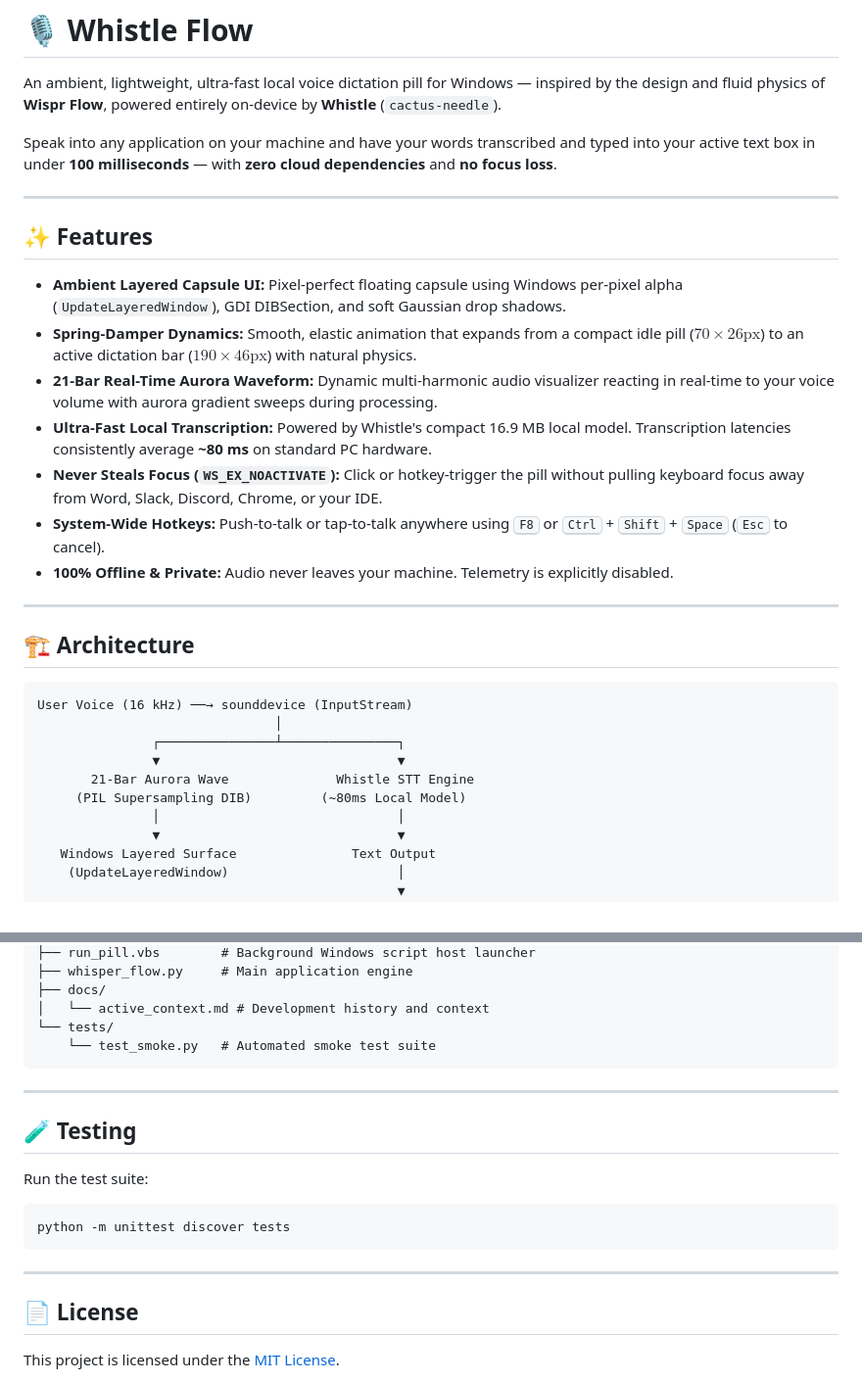
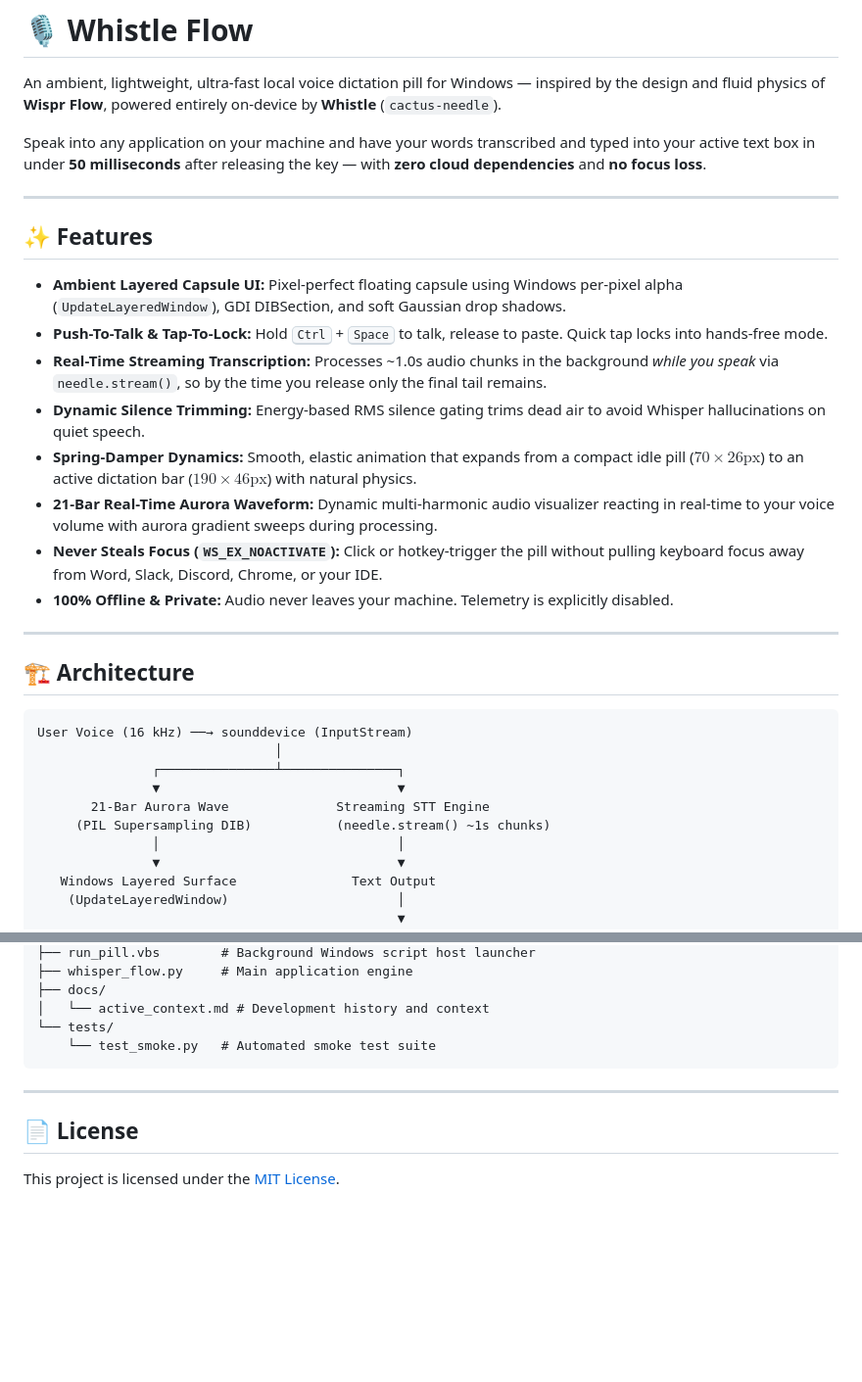
Before and after one commit to hermonbest/whistle-flow, a Markdown page: README.md, 2 parts joined by grey strips. Shown at 98% size. GitHub-like rendering; blank space fills up the shorter version.

````diff
--- a/README.md
+++ b/README.md
@@ -2,18 +2,19 @@
 
 An ambient, lightweight, ultra-fast local voice dictation pill for Windows — inspired by the design and fluid physics of **Wispr Flow**, powered entirely on-device by **Whistle** (`cactus-needle`).
 
-Speak into any application on your machine and have your words transcribed and typed into your active text box in under **100 milliseconds** — with **zero cloud dependencies** and **no focus loss**.
+Speak into any application on your machine and have your words transcribed and typed into your active text box in under **50 milliseconds** after releasing the key — with **zero cloud dependencies** and **no focus loss**.
 
 ---
 
 ## ✨ Features
 
 - **Ambient Layered Capsule UI:** Pixel-perfect floating capsule using Windows per-pixel alpha (`UpdateLayeredWindow`), GDI DIBSection, and soft Gaussian drop shadows.
+- **Push-To-Talk & Tap-To-Lock:** Hold <kbd>Ctrl</kbd> + <kbd>Space</kbd> to talk, release to paste. Quick tap locks into hands-free mode.
+- **Real-Time Streaming Transcription:** Processes ~1.0s audio chunks in the background *while you speak* via `needle.stream()`, so by the time you release only the final tail remains.
+- **Dynamic Silence Trimming:** Energy-based RMS silence gating trims dead air to avoid Whisper hallucinations on quiet speech.
 - **Spring-Damper Dynamics:** Smooth, elastic animation that expands from a compact idle pill ($70 \times 26\text{px}$) to an active dictation bar ($190 \times 46\text{px}$) with natural physics.
 - **21-Bar Real-Time Aurora Waveform:** Dynamic multi-harmonic audio visualizer reacting in real-time to your voice volume with aurora gradient sweeps during processing.
-- **Ultra-Fast Local Transcription:** Powered by Whistle's compact 16.9 MB local model. Transcription latencies consistently average **~80 ms** on standard PC hardware.
 - **Never Steals Focus (`WS_EX_NOACTIVATE`):** Click or hotkey-trigger the pill without pulling keyboard focus away from Word, Slack, Discord, Chrome, or your IDE.
-- **System-Wide Hotkeys:** Push-to-talk or tap-to-talk anywhere using <kbd>F8</kbd> or <kbd>Ctrl</kbd> + <kbd>Shift</kbd> + <kbd>Space</kbd> (<kbd>Esc</kbd> to cancel).
 - **100% Offline & Private:** Audio never leaves your machine. Telemetry is explicitly disabled.
 
 ---
@@ -25,8 +26,8 @@ User Voice (16 kHz) ──→ sounddevice (InputStream)
                                │
                ┌───────────────┴───────────────┐
                ▼                               ▼
-       21-Bar Aurora Wave              Whistle STT Engine
-     (PIL Supersampling DIB)         (~80ms Local Model)
+       21-Bar Aurora Wave              Streaming STT Engine
+     (PIL Supersampling DIB)           (needle.stream() ~1s chunks)
                │                               │
                ▼                               ▼
    Windows Layered Surface               Text Output
@@ -103,16 +146,6 @@ wscript run_pill.vbs
 
 ---
 
-## 🧪 Testing
-
-Run the test suite:
-
-```bash
-python -m unittest discover tests
-```
-
----
-
 ## 📄 License
 
 This project is licensed under the [MIT License](LICENSE).
````
Also changed, not shown: other parts of README.md (+43 -1 lines).
